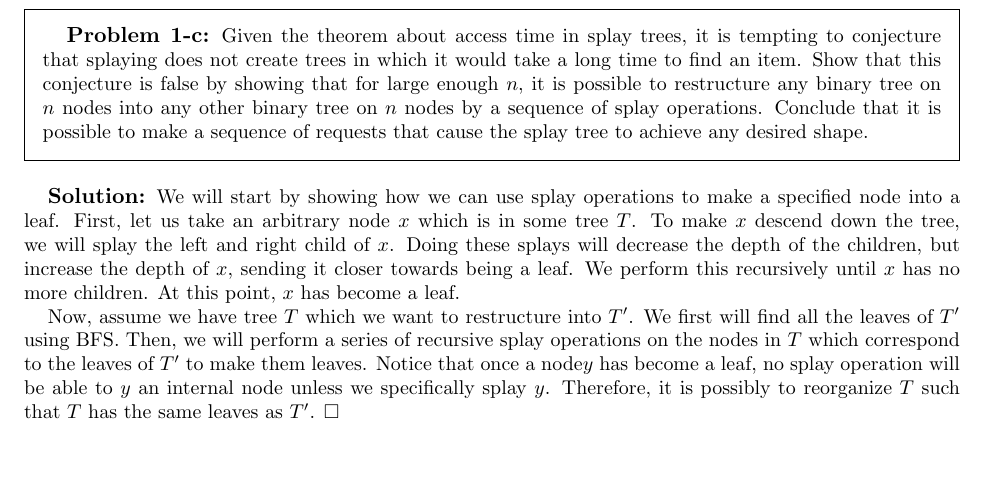
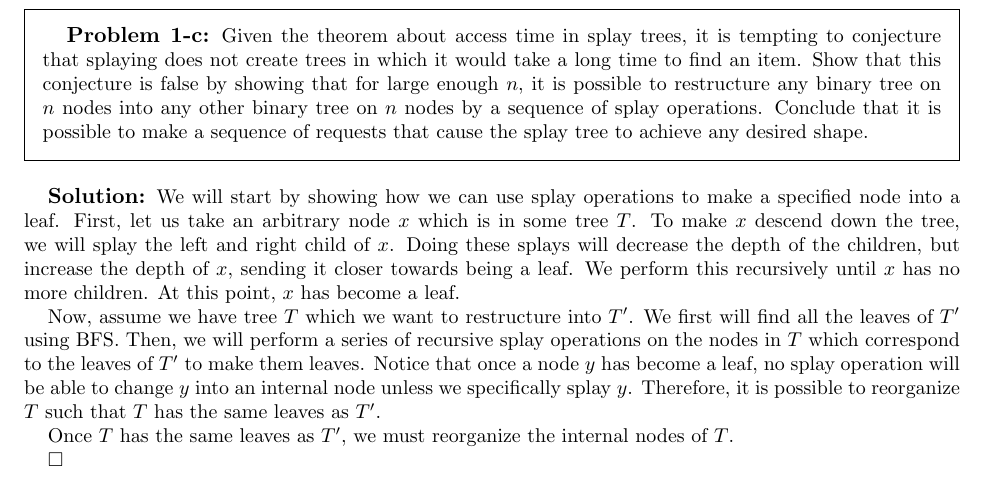
Before and after one commit to wangjohn/mit-courses, a LaTeX paper (6.854/ps2.tex): part of page 2 of 3, cut so that both start at the same text, the shorter picture padded with empty space. Compiled offline with pdfLaTeX.

Commit message:
Tried problem 1c for 6.854 pset 2.

```diff
--- a/6.854/ps2.tex
+++ b/6.854/ps2.tex
@@ -74,7 +74,10 @@ Given the theorem about access time in splay trees, it is tempting to conjecture
 \begin{sol}
 We will start by showing how we can use splay operations to make a specified node into a leaf. First, let us take an arbitrary node $x$ which is in some tree $T$. To make $x$ descend down the tree, we will splay the left and right child of $x$. Doing these splays will decrease the depth of the children, but increase the depth of $x$, sending it closer towards being a leaf. We perform this recursively until $x$ has no more children. At this point, $x$ has become a leaf.
 
-Now, assume we have tree $T$ which we want to restructure into $T'$. We first will find all the leaves of $T'$ using BFS. Then, we will perform a series of recursive splay operations on the nodes in $T$ which correspond to the leaves of $T'$ to make them leaves. Notice that once a node$y$ has become a leaf, no splay operation will be able to $y$ an internal node unless we specifically splay $y$. Therefore, it is possibly to reorganize $T$ such that $T$ has the same leaves as $T'$.
+Now, assume we have tree $T$ which we want to restructure into $T'$. We first will find all the leaves of $T'$ using BFS. Then, we will perform a series of recursive splay operations on the nodes in $T$ which correspond to the leaves of $T'$ to make them leaves. Notice that once a node $y$ has become a leaf, no splay operation will be able to change $y$ into an internal node unless we specifically splay $y$. Therefore, it is possible to reorganize $T$ such that $T$ has the same leaves as $T'$.
+
+Once $T$ has the same leaves as $T'$, we must reorganize the internal nodes of $T$.
+
 \end{sol}
 
 \newpage
```
Also changed, not shown: 6.854/ps2.pdf, 1 other file.
